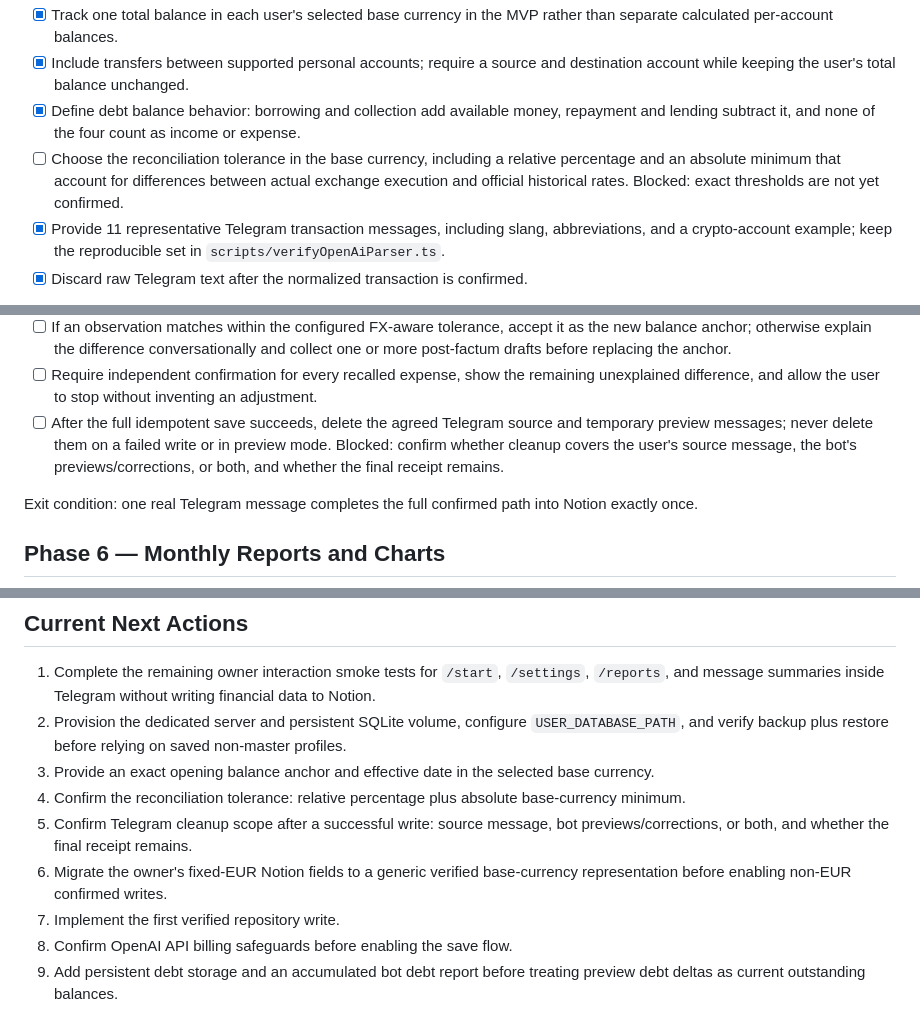
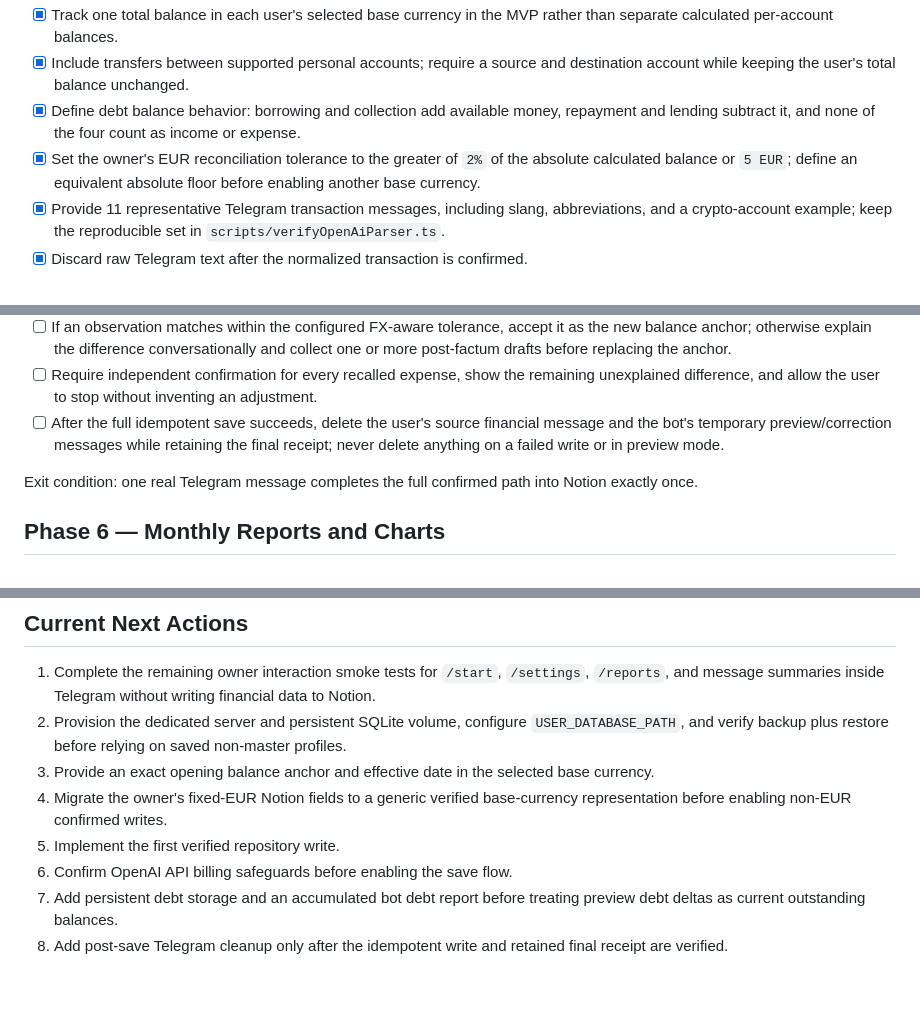
Before and after one commit to GlebTiidt/budget-app, a Markdown page: docs/checklist.md, 3 parts joined by grey strips. Drawn GitHub-style; blank space fills up the shorter version.

Commit message:
Confirm balance reconciliation policy

```diff
--- a/docs/checklist.md
+++ b/docs/checklist.md
@@ -50,7 +50,7 @@ Exit condition: the bot token and owner allowlist are configured in both environ
 - [x] Track one total balance in each user's selected base currency in the MVP rather than separate calculated per-account balances.
 - [x] Include transfers between supported personal accounts; require a source and destination account while keeping the user's total balance unchanged.
 - [x] Define debt balance behavior: borrowing and collection add available money, repayment and lending subtract it, and none of the four count as income or expense.
-- [ ] Choose the reconciliation tolerance in the base currency, including a relative percentage and an absolute minimum that account for differences between actual exchange execution and official historical rates. Blocked: exact thresholds are not yet confirmed.
+- [x] Set the owner's EUR reconciliation tolerance to the greater of `2%` of the absolute calculated balance or `5 EUR`; define an equivalent absolute floor before enabling another base currency.
 - [x] Provide 11 representative Telegram transaction messages, including slang, abbreviations, and a crypto-account example; keep the reproducible set in `scripts/verifyOpenAiParser.ts`.
 - [x] Discard raw Telegram text after the normalized transaction is confirmed.
 
@@ -151,7 +151,7 @@ Exit condition: tested conversions are deterministic and retain all audit fields
 - [ ] Accept and persist a confirmed user-stated balance as an authoritative reconciliation observation, never as income or expense; compare its converted base-currency value with the calculated balance.
 - [ ] If an observation matches within the configured FX-aware tolerance, accept it as the new balance anchor; otherwise explain the difference conversationally and collect one or more post-factum drafts before replacing the anchor.
 - [ ] Require independent confirmation for every recalled expense, show the remaining unexplained difference, and allow the user to stop without inventing an adjustment.
-- [ ] After the full idempotent save succeeds, delete the agreed Telegram source and temporary preview messages; never delete them on a failed write or in preview mode. Blocked: confirm whether cleanup covers the user's source message, the bot's previews/corrections, or both, and whether the final receipt remains.
+- [ ] After the full idempotent save succeeds, delete the user's source financial message and the bot's temporary preview/correction messages while retaining the final receipt; never delete anything on a failed write or in preview mode.
 
 Exit condition: one real Telegram message completes the full confirmed path into Notion exactly once.
 
@@ -276,9 +276,8 @@ The multi-operation preview is deployed and its health endpoint and webhook are
 1. Complete the remaining owner interaction smoke tests for `/start`, `/settings`, `/reports`, and message summaries inside Telegram without writing financial data to Notion.
 2. Provision the dedicated server and persistent SQLite volume, configure `USER_DATABASE_PATH`, and verify backup plus restore before relying on saved non-master profiles.
 3. Provide an exact opening balance anchor and effective date in the selected base currency.
-4. Confirm the reconciliation tolerance: relative percentage plus absolute base-currency minimum.
-5. Confirm Telegram cleanup scope after a successful write: source message, bot previews/corrections, or both, and whether the final receipt remains.
-6. Migrate the owner's fixed-EUR Notion fields to a generic verified base-currency representation before enabling non-EUR confirmed writes.
-7. Implement the first verified repository write.
-8. Confirm OpenAI API billing safeguards before enabling the save flow.
-9. Add persistent debt storage and an accumulated bot debt report before treating preview debt deltas as current outstanding balances.
+4. Migrate the owner's fixed-EUR Notion fields to a generic verified base-currency representation before enabling non-EUR confirmed writes.
+5. Implement the first verified repository write.
+6. Confirm OpenAI API billing safeguards before enabling the save flow.
+7. Add persistent debt storage and an accumulated bot debt report before treating preview debt deltas as current outstanding balances.
+8. Add post-save Telegram cleanup only after the idempotent write and retained final receipt are verified.
```
Also changed, not shown: docs/rules.md (+2 -2 lines).
